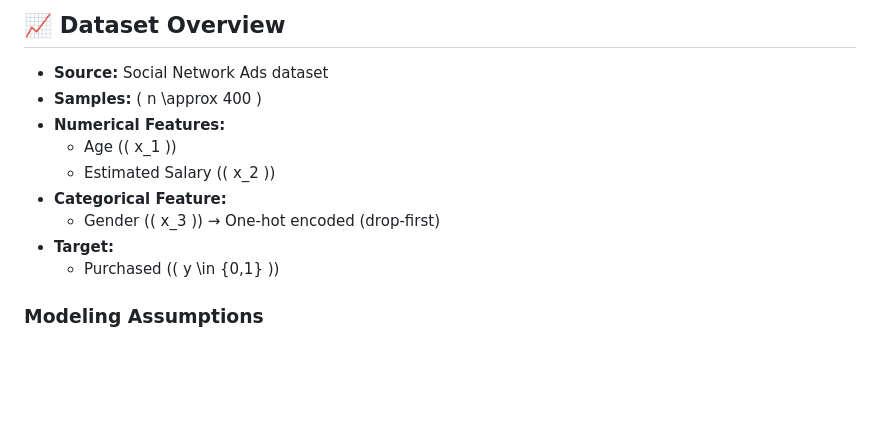
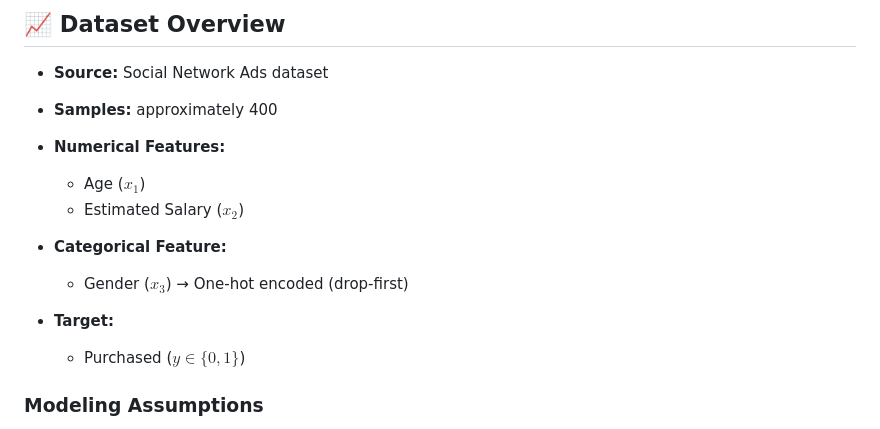
Before and after one commit to denis2224-dev/Machine-Learning, a Markdown page: 4_LogisticRegression/README.md, the part around one of its changes. GitHub-like rendering; blank space fills up the shorter version.

Commit message:
Logistic Regression

```diff
--- a/4_LogisticRegression/README.md
+++ b/4_LogisticRegression/README.md
@@ -100,14 +100,18 @@ and prepares for:
 ## 📈 Dataset Overview
 
 - **Source:** Social Network Ads dataset
-- **Samples:** \( n \approx 400 \)
+- **Samples:** approximately 400
+
 - **Numerical Features:**
-  - Age (\( x_1 \))
-  - Estimated Salary (\( x_2 \))
+  - Age ($x_1$)
+  - Estimated Salary ($x_2$)
+
 - **Categorical Feature:**
-  - Gender (\( x_3 \)) → One-hot encoded (drop-first)
+  - Gender ($x_3$) → One-hot encoded (drop-first)
+
 - **Target:**
-  - Purchased (\( y \in \{0,1\} \))
+  - Purchased ($y \in \{0,1\}$)
+
 
 ### Modeling Assumptions
 - Binary outcome variable
```
Also changed, not shown: other parts of 4_LogisticRegression/README.md (+1 -8 lines).
